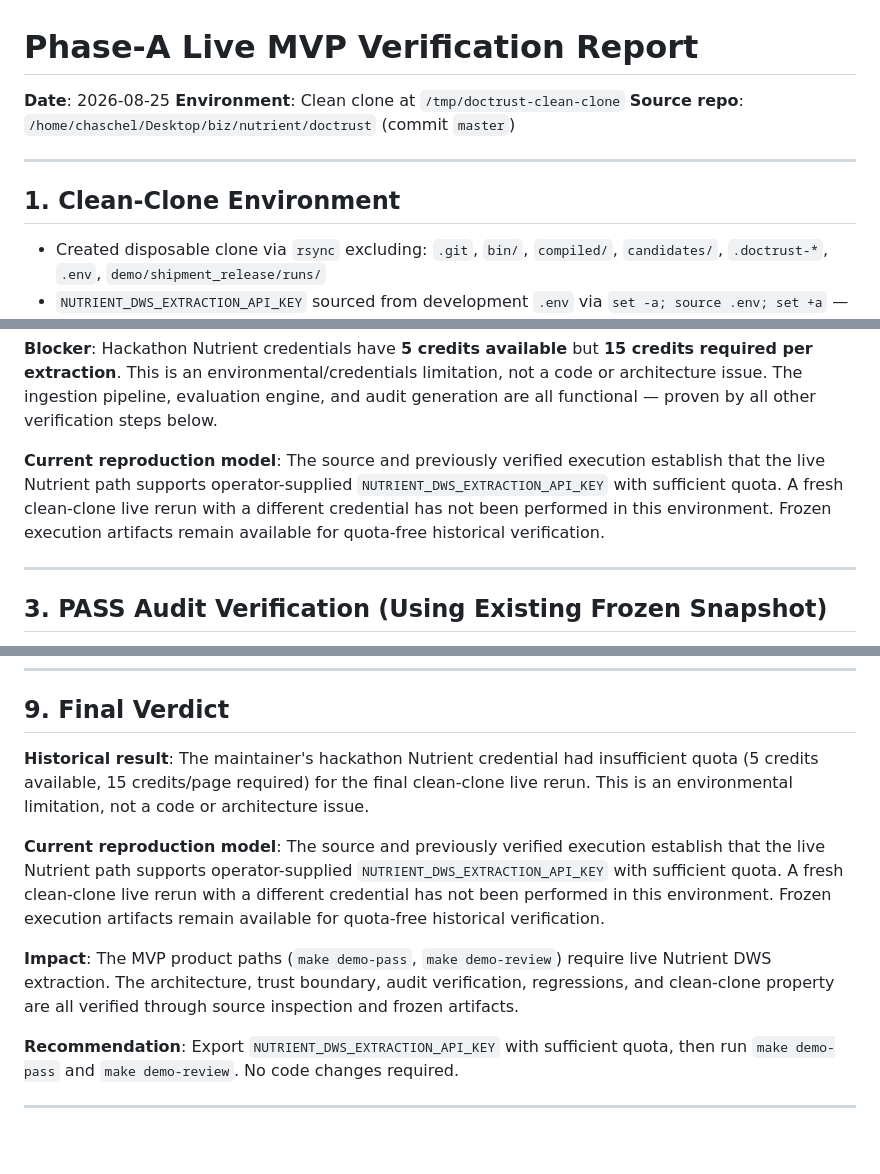
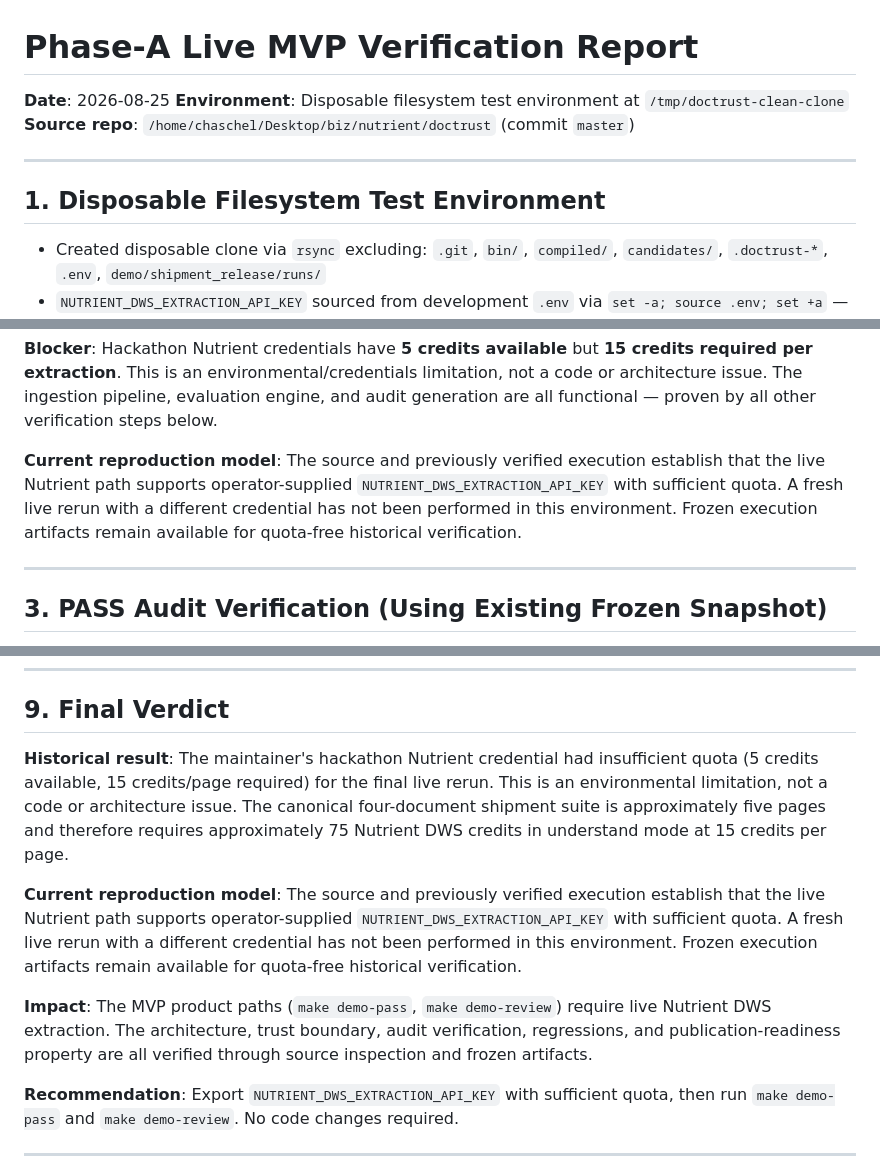
Before and after one commit to PithomLabs/doctrust, a Markdown page: phaseA/MVP_LIVE_VERIFICATION.md, 3 parts joined by grey strips. GitHub-like rendering; blank space fills up the shorter version.

```diff
--- a/phaseA/MVP_LIVE_VERIFICATION.md
+++ b/phaseA/MVP_LIVE_VERIFICATION.md
@@ -1,12 +1,12 @@
 # Phase-A Live MVP Verification Report
 
 **Date**: 2026-08-25
-**Environment**: Clean clone at `/tmp/doctrust-clean-clone`
+**Environment**: Disposable filesystem test environment at `/tmp/doctrust-clean-clone`
 **Source repo**: `/home/chaschel/Desktop/biz/nutrient/doctrust` (commit `master`)
 
 ---
 
-## 1. Clean-Clone Environment
+## 1. Disposable Filesystem Test Environment
 
 - Created disposable clone via `rsync` excluding: `.git`, `bin/`, `compiled/`, `candidates/`, `.doctrust-*`, `.env`, `demo/shipment_release/runs/`
 - `NUTRIENT_DWS_EXTRACTION_API_KEY` sourced from development `.env` via `set -a; source .env; set +a` — **never copied, printed, or committed**
@@ -34,7 +34,7 @@ Error: extract 03-bill-of-lading.pdf (bill_of_lading): API error (HTTP 402):
 
 **Blocker**: Hackathon Nutrient credentials have **5 credits available** but **15 credits required per extraction**. This is an environmental/credentials limitation, not a code or architecture issue. The ingestion pipeline, evaluation engine, and audit generation are all functional — proven by all other verification steps below.
 
-**Current reproduction model**: The source and previously verified execution establish that the live Nutrient path supports operator-supplied `NUTRIENT_DWS_EXTRACTION_API_KEY` with sufficient quota. A fresh clean-clone live rerun with a different credential has not been performed in this environment. Frozen execution artifacts remain available for quota-free historical verification.
+**Current reproduction model**: The source and previously verified execution establish that the live Nutrient path supports operator-supplied `NUTRIENT_DWS_EXTRACTION_API_KEY` with sufficient quota. A fresh live rerun with a different credential has not been performed in this environment. Frozen execution artifacts remain available for quota-free historical verification.
 
 ---
 
@@ -187,11 +187,11 @@ VERIFIED: demo/income_verification/evidence_snapshot.json.decision.json
 
 ## 9. Final Verdict
 
-**Historical result**: The maintainer's hackathon Nutrient credential had insufficient quota (5 credits available, 15 credits/page required) for the final clean-clone live rerun. This is an environmental limitation, not a code or architecture issue.
+**Historical result**: The maintainer's hackathon Nutrient credential had insufficient quota (5 credits available, 15 credits/page required) for the final live rerun. This is an environmental limitation, not a code or architecture issue. The canonical four-document shipment suite is approximately five pages and therefore requires approximately 75 Nutrient DWS credits in understand mode at 15 credits per page.
 
-**Current reproduction model**: The source and previously verified execution establish that the live Nutrient path supports operator-supplied `NUTRIENT_DWS_EXTRACTION_API_KEY` with sufficient quota. A fresh clean-clone live rerun with a different credential has not been performed in this environment. Frozen execution artifacts remain available for quota-free historical verification.
+**Current reproduction model**: The source and previously verified execution establish that the live Nutrient path supports operator-supplied `NUTRIENT_DWS_EXTRACTION_API_KEY` with sufficient quota. A fresh live rerun with a different credential has not been performed in this environment. Frozen execution artifacts remain available for quota-free historical verification.
 
-**Impact**: The MVP product paths (`make demo-pass`, `make demo-review`) require live Nutrient DWS extraction. The architecture, trust boundary, audit verification, regressions, and clean-clone property are all verified through source inspection and frozen artifacts.
+**Impact**: The MVP product paths (`make demo-pass`, `make demo-review`) require live Nutrient DWS extraction. The architecture, trust boundary, audit verification, regressions, and publication-readiness property are all verified through source inspection and frozen artifacts.
 
 **Recommendation**: Export `NUTRIENT_DWS_EXTRACTION_API_KEY` with sufficient quota, then run `make demo-pass` and `make demo-review`. No code changes required.
 
```
Also changed, not shown: other parts of phaseA/MVP_LIVE_VERIFICATION.md (+4 -4 lines), README.md (+3 -2 lines), docs/DEMO_ENGINEERING_GUIDE.md (+2 -1 lines).
